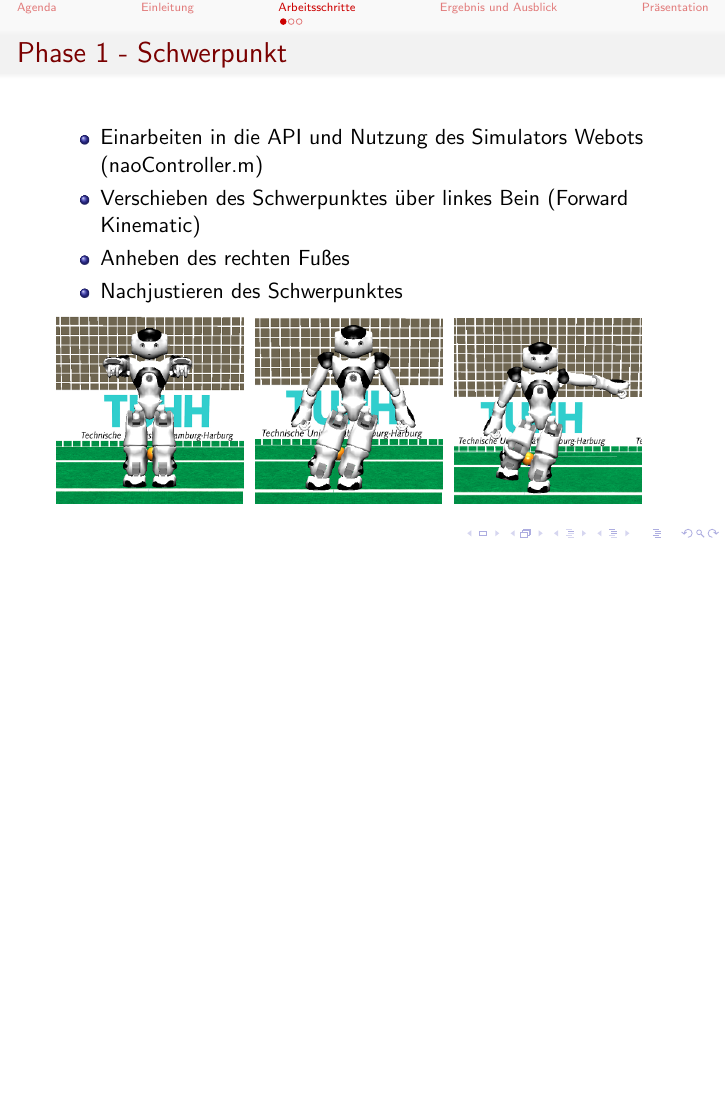
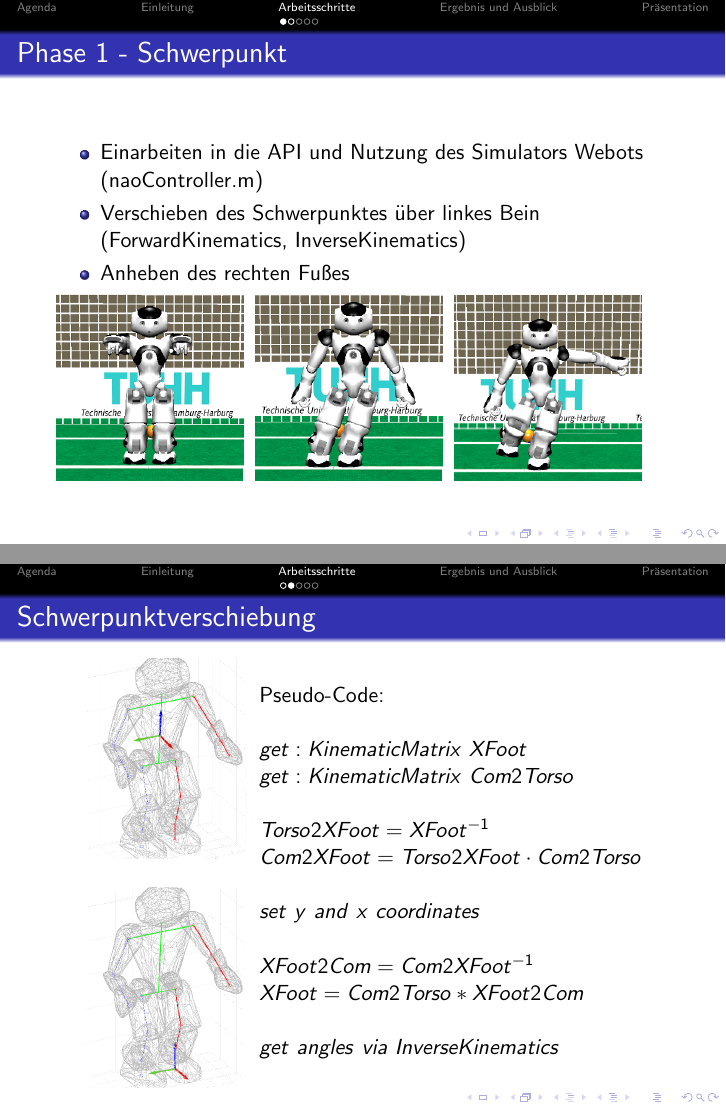
Before and after one commit to mrArkwright/NAO, LaTeX slides (Presentation/pres.tex): page 5 of 9 before the commit and pages 5 and 6 of 11 after it, the two joined at a grey line, the shorter picture padded with empty space. The pictures show the PDF file Presentation/pres.pdf that the author committed with the source.

Commit message:
finished presentation

```diff
--- a/Presentation/pres.tex
+++ b/Presentation/pres.tex
@@ -61,10 +61,8 @@
 	\frametitle{Phase 1 - Schwerpunkt}
 	\begin{itemize}
 		\item Einarbeiten in die API und Nutzung des Simulators Webots (naoController.m)
-		\item Verschieben des Schwerpunktes über linkes Bein (Forward Kinematic)
-		%% Forward Kinematic an der Tafel erklären
+		\item Verschieben des Schwerpunktes über linkes Bein (ForwardKinematics, InverseKinematics)
 		\item Anheben des rechten Fußes
-		\item Nachjustieren des Schwerpunktes
 	\end{itemize}
 	\includegraphics[width=3.3cm]{nao1}
 	\includegraphics[scale=0.3]{space}
@@ -72,10 +70,40 @@
 	\includegraphics[scale=0.3]{space}
 	\includegraphics[width=3.3cm]{nao3}
 \end{frame}
-%% frame 5
+%% frame 5a
+
+% % frame 5b
+\begin{frame}
+	\frametitle{Schwerpunktverschiebung}
+	\begin{columns}
+
+		\column{0.3\textwidth}
+		\includegraphics[width=4.7cm]{comtorso}
+		\newline\newline
+		\includegraphics[width=4.7cm]{comfoot}
+
+		\column{0.7\textwidth}
+		Pseudo-Code:
+		\newline\newline
+		%% Aus dem blackboard holen
+		$get: KinematicMatrix$ $XFoot$
+		$get: KinematicMatrix$ $Com2Torso$
+		\newline\newline
+		$Torso2XFoot = XFoot^{-1}$
+		$Com2XFoot = Torso2XFoot \cdot Com2Torso$
+		\newline\newline
+		$set$ $y$ $and$ $x$ $coordinates$
+		\newline\newline
+		$XFoot2Com = Com2XFoot^{-1}$
+		$XFoot = Com2Torso * XFoot2Com$
+		\newline\newline
+		$get$ $angles$ $via$ $InverseKinematics$
+	\end{columns}
+\end{frame}
+% % frame 5b
 
 \subsection{Phase 2}
-%% frame 6
+%% frame 6a
 \begin{frame}
 	\frametitle{Phase 2 - Schuss}
 	\begin{itemize}
```
Also changed, not shown: Presentation/comfoot.png (added), Presentation/comtorso.png (added), Presentation/football.png (added), Presentation/pres.pdf, Presentation/shhotfrontouter.png (added), Presentation/shootfrontinner.png (added), Presentation/shootside.png (added), Presentation/pres.tex (33 more changed lines).
